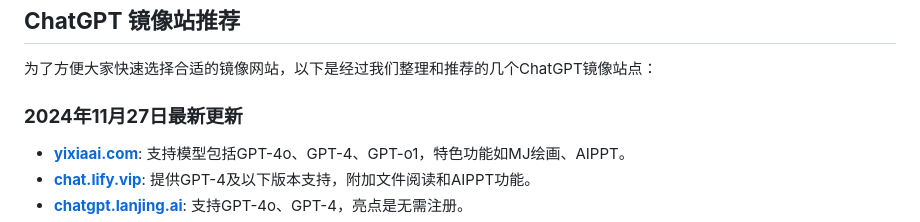
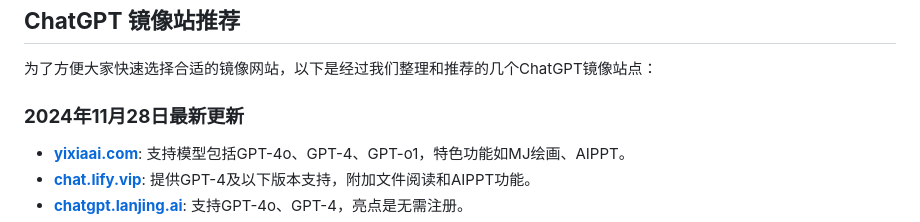
Before and after one commit to daliull/chatgpt-4o, a Markdown page: README.md, the part around the change. Drawn GitHub-style.

Commit message:
Update README.md
chatgpt更新

```diff
--- a/README.md
+++ b/README.md
@@ -14,7 +14,7 @@
 
 为了方便大家快速选择合适的镜像网站，以下是经过我们整理和推荐的几个ChatGPT镜像站点：
 
-### **2024年11月27日最新更新**
+### **2024年11月28日最新更新**
 
 - **[yixiaai.com](https://www.yixiaai.com/)**: 支持模型包括GPT-4o、GPT-4、GPT-o1，特色功能如MJ绘画、AIPPT。
 - **[chat.lify.vip](https://chat.lify.vip/)**: 提供GPT-4及以下版本支持，附加文件阅读和AIPPT功能。
```
